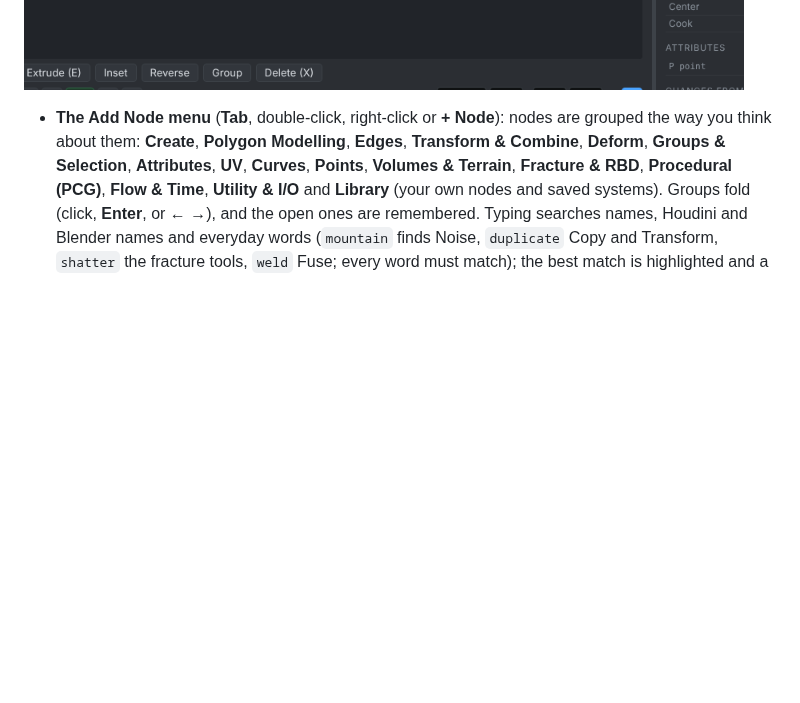
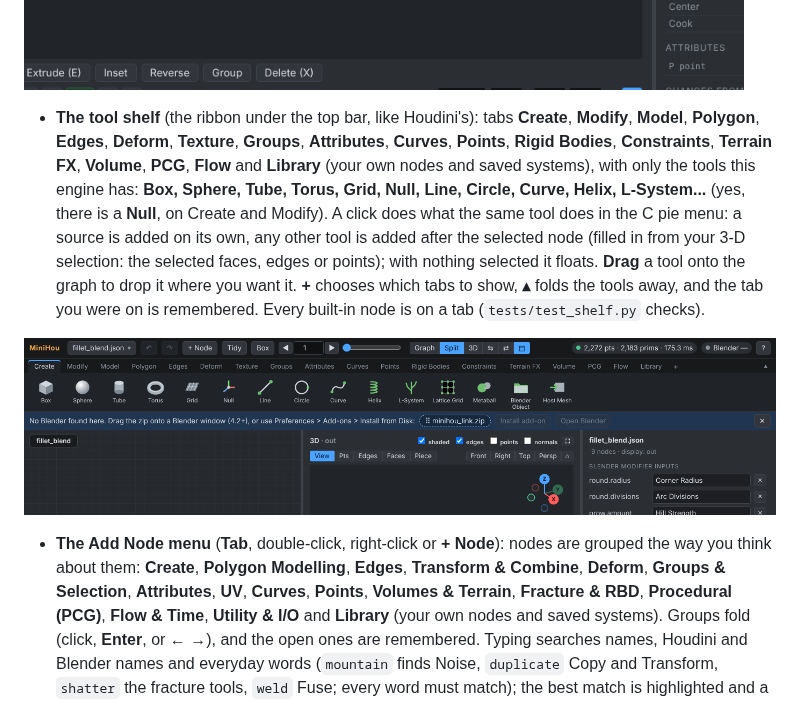
Before and after one commit to grahamwheaton/MiniHou, a Markdown page: README.md, the part around the change. GitHub-like rendering; pictures changed too: docs/images/editor_shelf.png (added); blank space fills up the shorter version.

```diff
--- a/README.md
+++ b/README.md
@@ -333,6 +333,16 @@ Edits are saved to the graph file (and are undoable, including edits made by an
   to the selected points and its `pivot` to their centre, and carries on dragging it; selecting the same thing again edits that node instead of adding another.
 
 ![A selected piece with its move gizmo](docs/images/editor_piece.png)
+
+* **The tool shelf** (the ribbon under the top bar, like Houdini's): tabs **Create**, **Modify**, **Model**, **Polygon**, **Edges**, **Deform**, **Texture**,
+  **Groups**, **Attributes**, **Curves**, **Points**, **Rigid Bodies**, **Constraints**, **Terrain FX**, **Volume**, **PCG**, **Flow** and **Library**
+  (your own nodes and saved systems), with only the tools this engine has: **Box, Sphere, Tube, Torus, Grid, Null, Line, Circle, Curve, Helix, L-System...**
+  (yes, there is a **Null**, on Create and Modify). A click does what the same tool does in the C pie menu: a source is added on its own, any other tool is
+  added after the selected node (filled in from your 3-D selection: the selected faces, edges or points); with nothing selected it floats.
+  **Drag** a tool onto the graph to drop it where you want it. **+** chooses which tabs to show, **▴** folds the tools away, and the tab you were on is
+  remembered. Every built-in node is on a tab (`tests/test_shelf.py` checks).
+
+![The tool shelf](docs/images/editor_shelf.png)
 
 * **The Add Node menu** (**Tab**, double-click, right-click or **+ Node**): nodes are grouped the way you think about them: **Create**, **Polygon
   Modelling**, **Edges**, **Transform & Combine**, **Deform**, **Groups & Selection**, **Attributes**, **UV**, **Curves**, **Points**,
```
Also changed, not shown: docs/PLAN.md (+4 -0 lines), 7 other files.
